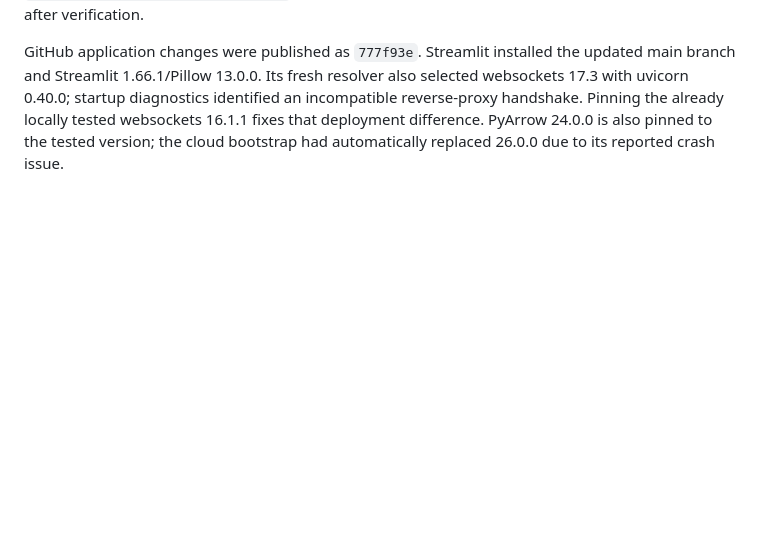
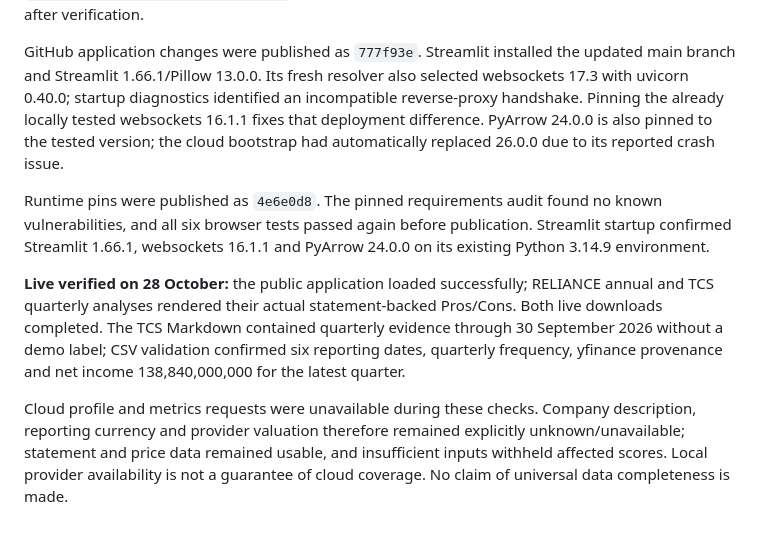
Before and after one commit to yashsarda31/nivesh-openbb, a Markdown page: docs/analyst-release-2026-10-28.md, the part around the change. Rendered like a GitHub page; blank space fills up the shorter version.

Commit message:
docs: record live analyst release verification

```diff
--- a/docs/analyst-release-2026-10-28.md
+++ b/docs/analyst-release-2026-10-28.md
@@ -30,3 +30,9 @@ Python 3.11, Streamlit 1.66.1:
 Target: GitHub `yashsarda31/nivesh-openbb`, branch `main`, Streamlit `https://niveshopen.streamlit.app/`. Publication and deployed behavior are recorded separately after verification.
 
 GitHub application changes were published as `777f93e`. Streamlit installed the updated main branch and Streamlit 1.66.1/Pillow 13.0.0. Its fresh resolver also selected websockets 17.3 with uvicorn 0.40.0; startup diagnostics identified an incompatible reverse-proxy handshake. Pinning the already locally tested websockets 16.1.1 fixes that deployment difference. PyArrow 24.0.0 is also pinned to the tested version; the cloud bootstrap had automatically replaced 26.0.0 due to its reported crash issue.
+
+Runtime pins were published as `4e6e0d8`. The pinned requirements audit found no known vulnerabilities, and all six browser tests passed again before publication. Streamlit startup confirmed Streamlit 1.66.1, websockets 16.1.1 and PyArrow 24.0.0 on its existing Python 3.14.9 environment.
+
+**Live verified on 28 October:** the public application loaded successfully; RELIANCE annual and TCS quarterly analyses rendered their actual statement-backed Pros/Cons. Both live downloads completed. The TCS Markdown contained quarterly evidence through 30 September 2026 without a demo label; CSV validation confirmed six reporting dates, quarterly frequency, yfinance provenance and net income 138,840,000,000 for the latest quarter.
+
+Cloud profile and metrics requests were unavailable during these checks. Company description, reporting currency and provider valuation therefore remained explicitly unknown/unavailable; statement and price data remained usable, and insufficient inputs withheld affected scores. Local provider availability is not a guarantee of cloud coverage. No claim of universal data completeness is made.
```
Also changed, not shown: 1 other file.
